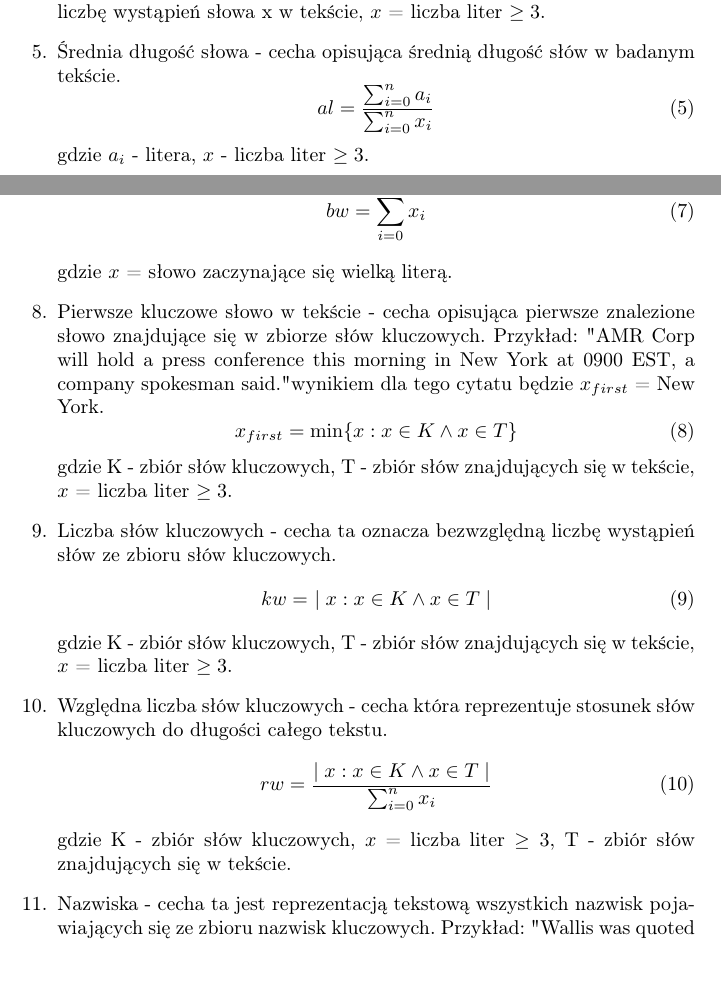
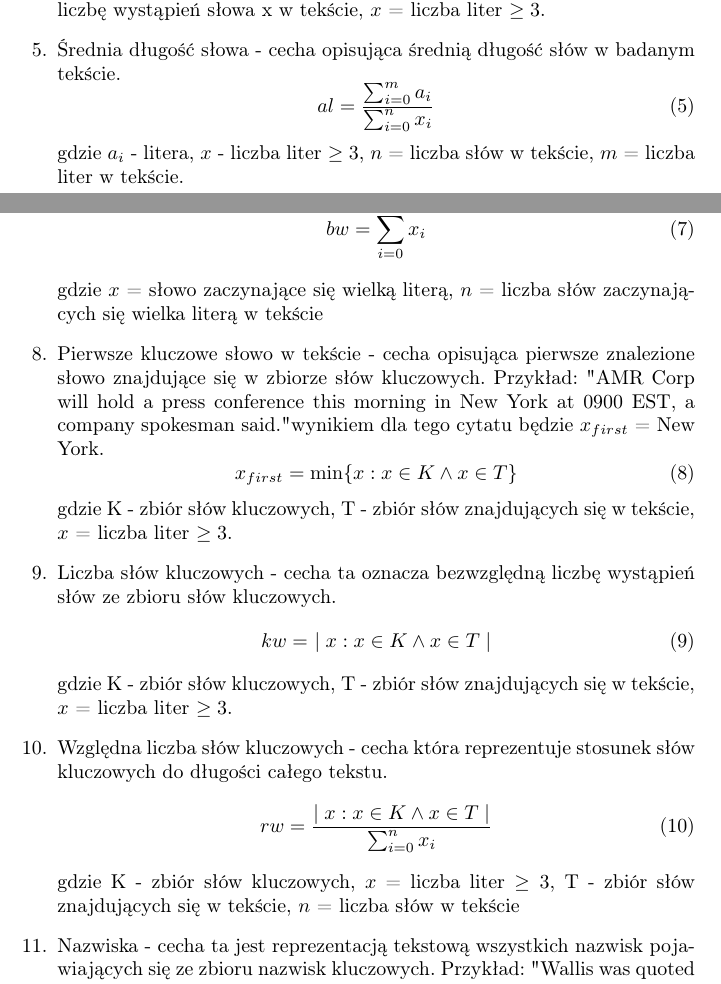
Before and after one commit to 247806/Semestr6, a LaTeX document (KSR/Projekt1/Sprawozdanie-projekt-1-klasyfikacja.tex): two parts of pages 2 and 3 of 6, joined at a grey line, cut so that both start at the same text, the shorter picture padded with empty space. Compiled offline with pdfLaTeX.

Commit message:
KSR -> sprawozdanie etpa2 wersja 6

```diff
--- a/KSR/Projekt1/Sprawozdanie-projekt-1-klasyfikacja.tex
+++ b/KSR/Projekt1/Sprawozdanie-projekt-1-klasyfikacja.tex
@@ -49,9 +49,9 @@ W projekcie ekstrakcja cech charakterystycznych tekstu jest dokonywana poprzez s
         gdzie T - zbiór słów znajdujących się w tekście, \( f(x)\)  - funkcja zwracająca liczbę wystąpień słowa x w tekście, \( x \) = liczba liter \( \geq 3 \).
     \item Średnia długość słowa - cecha opisująca średnią długość słów w badanym tekście.
      \begin{equation}
-            al = \frac{\sum_{i=0}^{n} a_i}{\sum_{i=0}^{n} x_i}
+            al = \frac{\sum_{i=0}^{m} a_i}{\sum_{i=0}^{n} x_i}
         \end{equation}
-        gdzie \( a_i \) - litera, \( x \) - liczba liter \( \geq 3 \).
+        gdzie \( a_i \) - litera, \( x \) - liczba liter \( \geq 3 \), \( n \) = liczba słów w tekście, \( m \) = liczba liter w tekście.
     \item Liczba słów kluczowych w pierwszych 3 zdaniach - cecha ta oznacza bezwględną liczbę wystąpień słów ze zbioru słów kluczowych w pewnym fragmencie tekstu (pierwsze 3 zdania).
         \begin{equation}
             fw = \ \mid x : x \in K \wedge x \in T_{\text{y}} \mid
@@ -61,7 +61,7 @@ W projekcie ekstrakcja cech charakterystycznych tekstu jest dokonywana poprzez s
         \begin{equation}
             bw = \sum_{i=0}^{n} x_i
         \end{equation}
-        gdzie \( x \) = słowo zaczynające się wielką literą.
+        gdzie \( x \) = słowo zaczynające się wielką literą, \( n \) = liczba słów zaczynających się wielka literą w tekście
     \item Pierwsze kluczowe słowo w tekście - cecha opisująca pierwsze znalezione słowo znajdujące się w zbiorze słów kluczowych. Przykład: "AMR Corp will hold a press conference this morning in New York at 0900 EST, a company spokesman said." wynikiem dla tego cytatu będzie \(x_{first} \) = New York.
        \begin{equation}
             x_{first} = \min \{x: x \in K \land x \in T \}
@@ -76,7 +76,7 @@ W projekcie ekstrakcja cech charakterystycznych tekstu jest dokonywana poprzez s
         \begin{equation}
             rw = \frac{ \mid x : x \in K \land x \in T \mid}{ \sum_{i=0}^{n} x_i}
         \end{equation}
-       gdzie K - zbiór słów kluczowych, \( x \) = liczba liter \( \geq 3 \), T - zbiór słów znajdujących się w tekście.
+       gdzie K - zbiór słów kluczowych, \( x \) = liczba liter \( \geq 3 \), T - zbiór słów znajdujących się w tekście, \( n \) = liczba słów w tekście
     \item Nazwiska - cecha ta jest reprezentacją tekstową wszystkich nazwisk pojawiających się ze zbioru nazwisk kluczowych. Przykład: "Wallis was quoted as saying the Reagan Administration wants Japanese cooperation so the White House can ensure any U.S." wynikiem dla tego cytatu będzie zbiór \( N' = \{ \text{Reagan} \} \).
     \begin{equation}
             N' =  x \in N \land x \in T
```
Also changed, not shown: KSR/Projekt1/Sprawozdanie-projekt-1-klasyfikacja.tex (2 more changed lines).
